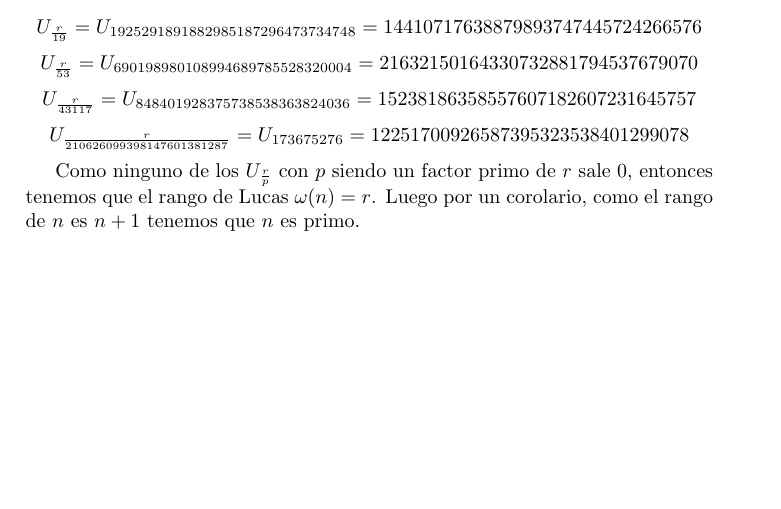
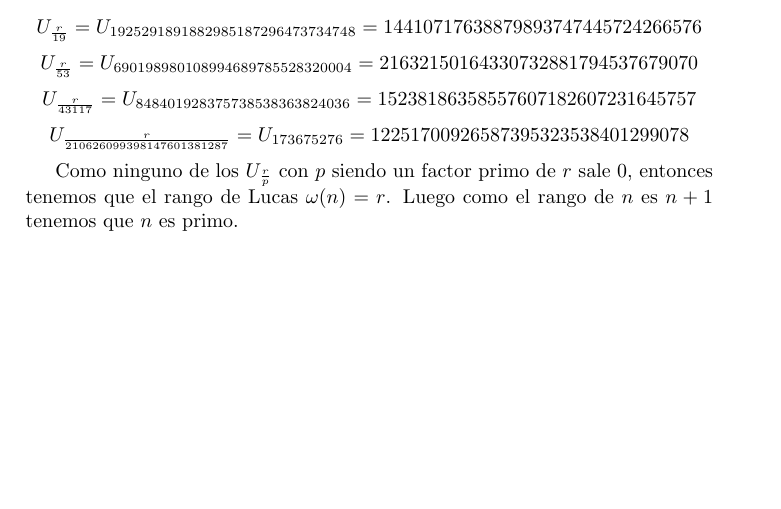
Before and after one commit to Mapachana/Teoria-de-Numeros-y-Criptografia, a LaTeX document (Ejercicios/ejercicio7.tex): part of page 15 of 15, cut so that both start at the same text. Compiled offline with pdfLaTeX.

Commit message:
Terminados

```diff
--- a/Ejercicios/ejercicio7.tex
+++ b/Ejercicios/ejercicio7.tex
@@ -734,7 +734,7 @@ $$U_{\frac{r}{53}} = U_{690198980108994689785528320004}=216321501643307328817945
 $$U_{\frac{r}{43117}} = U_{848401928375738538363824036}=15238186358557607182607231645757$$
 $$U_{\frac{r}{210626099398147601381287}} = U_{173675276}=12251700926587395323538401299078$$
 
-Como ninguno de los $U_{\frac{r}{p}}$ con $p$ siendo un factor primo de $r$ sale 0, entonces tenemos que el rango de Lucas $\omega (n)=r$. Luego por un corolario, como el rango de $n$ es $n+1$ tenemos que $n$ es primo.
+Como ninguno de los $U_{\frac{r}{p}}$ con $p$ siendo un factor primo de $r$ sale 0, entonces tenemos que el rango de Lucas $\omega (n)=r$. Luego como el rango de $n$ es $n+1$ tenemos que $n$ es primo.
 
 
 \end{document}
```
Also changed, not shown: Ejercicios/ejercicio8.tex (+2 -0 lines), Ejercicios/ejercicio7.pdf (deleted), Ejercicios/ejercicio7_AnaBuendia.pdf (added), Ejercicios/ejercicio8.pdf (deleted), Ejercicios/ejercicio8_AnaBuendia.pdf (added).
